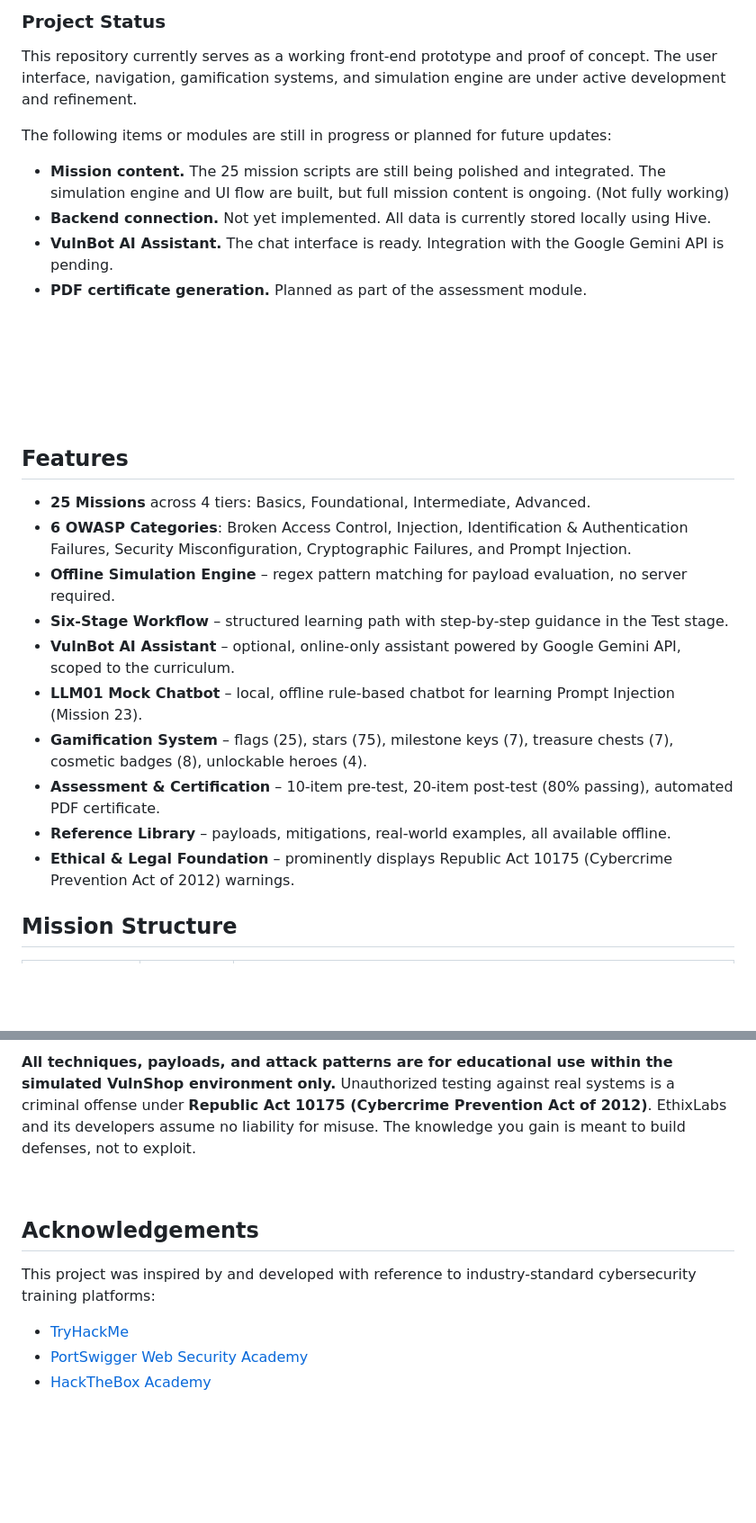
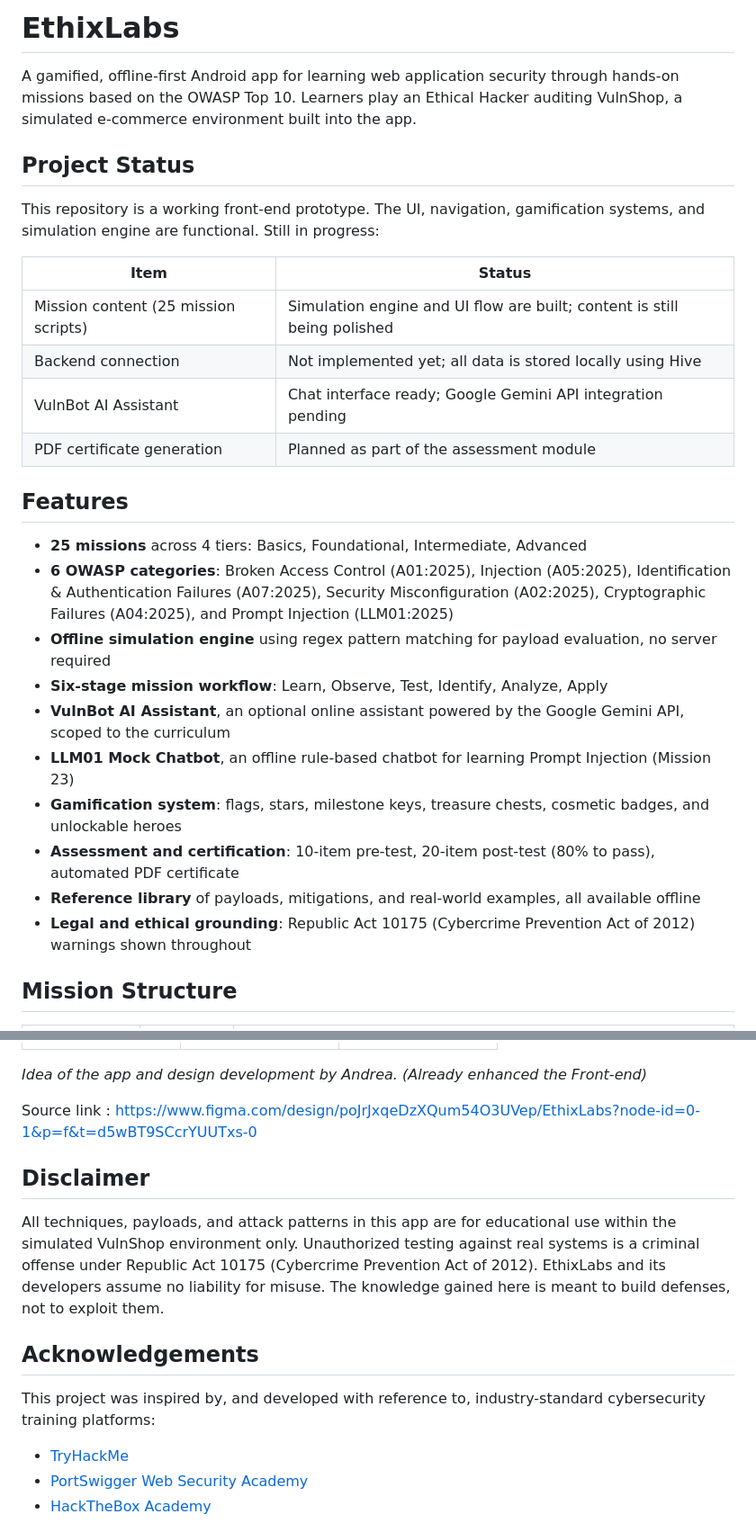
Before and after one commit to dr34ith/EthixLabs, a Markdown page: README.md, 2 parts joined by grey strips. Shown at 90% size. Drawn GitHub-style; blank space fills up the shorter version.

```diff
--- a/README.md
+++ b/README.md
@@ -1,35 +2,31 @@
 
+# EthixLabs
 
+A gamified, offline-first Android app for learning web application security through hands-on missions based on the OWASP Top 10. Learners play an Ethical Hacker auditing VulnShop, a simulated e-commerce environment built into the app.
 
-### Project Status
+## Project Status
 
-This repository currently serves as a working front-end prototype and proof of concept. The user interface, navigation, gamification systems, and simulation engine are under active development and refinement.
+This repository is a working front-end prototype. The UI, navigation, gamification systems, and simulation engine are functional. Still in progress:
 
-The following items or modules are still in progress or planned for future updates:
-
-- **Mission content.** The 25 mission scripts are still being polished and integrated. The simulation engine and UI flow are built, but full mission content is ongoing. (Not fully working)
-- **Backend connection.** Not yet implemented. All data is currently stored locally using Hive.
-- **VulnBot AI Assistant.** The chat interface is ready. Integration with the Google Gemini API is pending.
-- **PDF certificate generation.** Planned as part of the assessment module.
-
-
-
-
-<br><br><br><br><br>
+| Item | Status |
+|---|---|
+| Mission content (25 mission scripts) | Simulation engine and UI flow are built; content is still being polished |
+| Backend connection | Not implemented yet; all data is stored locally using Hive |
+| VulnBot AI Assistant | Chat interface ready; Google Gemini API integration pending |
+| PDF certificate generation | Planned as part of the assessment module |
 
 ## Features
 
-- **25 Missions** across 4 tiers: Basics, Foundational, Intermediate, Advanced.
-- **6 OWASP Categories**: Broken Access Control, Injection, Identification & Authentication Failures, Security Misconfiguration, Cryptographic Failures, and Prompt Injection.
-- **Offline Simulation Engine** – regex pattern matching for payload evaluation, no server required.
-- **Six-Stage Workflow** – structured learning path with step-by-step guidance in the Test stage.
-- **VulnBot AI Assistant** – optional, online-only assistant powered by Google Gemini API, scoped to the curriculum.
-- **LLM01 Mock Chatbot** – local, offline rule-based chatbot for learning Prompt Injection (Mission 23).
-- **Gamification System** – flags (25), stars (75), milestone keys (7), treasure chests (7), cosmetic badges (8), unlockable heroes (4).
-- **Assessment & Certification** – 10-item pre-test, 20-item post-test (80% passing), automated PDF certificate.
-- **Reference Library** – payloads, mitigations, real-world examples, all available offline.
-- **Ethical & Legal Foundation** – prominently displays Republic Act 10175 (Cybercrime Prevention Act of 2012) warnings.
-
+- **25 missions** across 4 tiers: Basics, Foundational, Intermediate, Advanced
+- **6 OWASP categories**: Broken Access Control (A01:2025), Injection (A05:2025), Identification & Authentication Failures (A07:2025), Security Misconfiguration (A02:2025), Cryptographic Failures (A04:2025), and Prompt Injection (LLM01:2025)
+- **Offline simulation engine** using regex pattern matching for payload evaluation, no server required
+- **Six-stage mission workflow**: Learn, Observe, Test, Identify, Analyze, Apply
+- **VulnBot AI Assistant**, an optional online assistant powered by the Google Gemini API, scoped to the curriculum
+- **LLM01 Mock Chatbot**, an offline rule-based chatbot for learning Prompt Injection (Mission 23)
+- **Gamification system**: flags, stars, milestone keys, treasure chests, cosmetic badges, and unlockable heroes
+- **Assessment and certification**: 10-item pre-test, 20-item post-test (80% to pass), automated PDF certificate
+- **Reference library** of payloads, mitigations, and real-world examples, all available offline
+- **Legal and ethical grounding**: Republic Act 10175 (Cybercrime Prevention Act of 2012) warnings shown throughout
 
 ## Mission Structure
 
@@ -110,11 +117,19 @@ lib/features/flashcards/
 
-**All techniques, payloads, and attack patterns are for educational use within the simulated VulnShop environment only.** Unauthorized testing against real systems is a criminal offense under **Republic Act 10175 (Cybercrime Prevention Act of 2012)**. EthixLabs and its developers assume no liability for misuse. The knowledge you gain is meant to build defenses, not to exploit.
+</tr>
+</table>
 
-<br>
+*Idea of the app and design development by Andrea. (Already enhanced the Front-end)*
+
+Source link : https://www.figma.com/design/poJrJxqeDzXQum54O3UVep/EthixLabs?node-id=0-1&p=f&t=d5wBT9SCcrYUUTxs-0
+
+
+## Disclaimer
+
+All techniques, payloads, and attack patterns in this app are for educational use within the simulated VulnShop environment only. Unauthorized testing against real systems is a criminal offense under Republic Act 10175 (Cybercrime Prevention Act of 2012). EthixLabs and its developers assume no liability for misuse. The knowledge gained here is meant to build defenses, not to exploit them.
 
 ## Acknowledgements
 
-This project was inspired by and developed with reference to industry-standard cybersecurity training platforms:
+This project was inspired by, and developed with reference to, industry-standard cybersecurity training platforms:
 
 - [TryHackMe](https://tryhackme.com)
 - [PortSwigger Web Security Academy](https://portswigger.net/web-security)
```
Also changed, not shown: other parts of README.md (+56 -48 lines).
